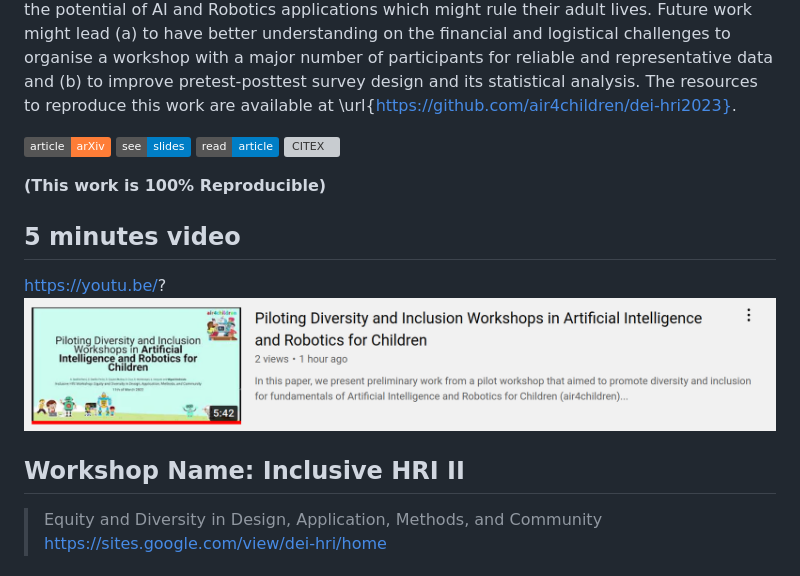
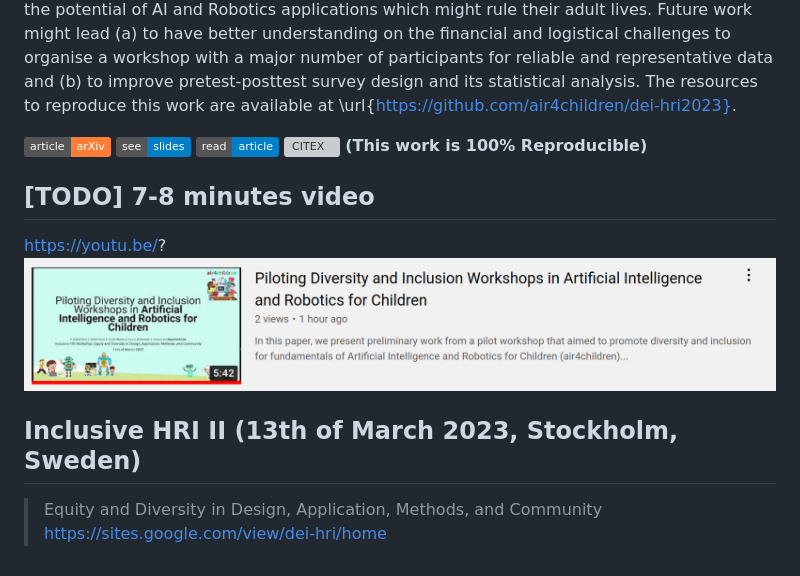
Before and after one commit to air4children/dei-hri2023, a Markdown page: README.md, the part around the change. Drawn GitHub-style; badges without logos; grey boxes are pictures that could not be loaded.

Commit message:
minor changes to main README (#10)

```diff
--- a/README.md
+++ b/README.md
@@ -9,14 +9,13 @@ In this paper, we present a pilot study aiming to investigate the challenges of
 [![slides](https://img.shields.io/badge/see-slides-blue.svg)](slides/slides-final.pdf)
 [![article](https://img.shields.io/badge/read-article-blue.svg)](https://github.com/air4children/dei-hri2023/blob/pdfs/paper.pdf)
 [![CITEX](https://github.com/air4children/dei-hri2023/actions/workflows/citex.yml/badge.svg)](https://github.com/air4children/dei-hri2023/actions/workflows/citex.yml)
-
 **(This work is 100% Reproducible)**
 
-## 5 minutes video
+## [TODO] 7-8 minutes video
 https://youtu.be/?
 [![fig](slides/youtube-screenshot.png)](https://youtu.be/?)
 
-## Workshop Name: Inclusive HRI II
+## Inclusive HRI II (13th of March 2023, Stockholm, Sweden)
 >  Equity and Diversity in Design, Application, Methods, and Community
 https://sites.google.com/view/dei-hri/home
 
```
